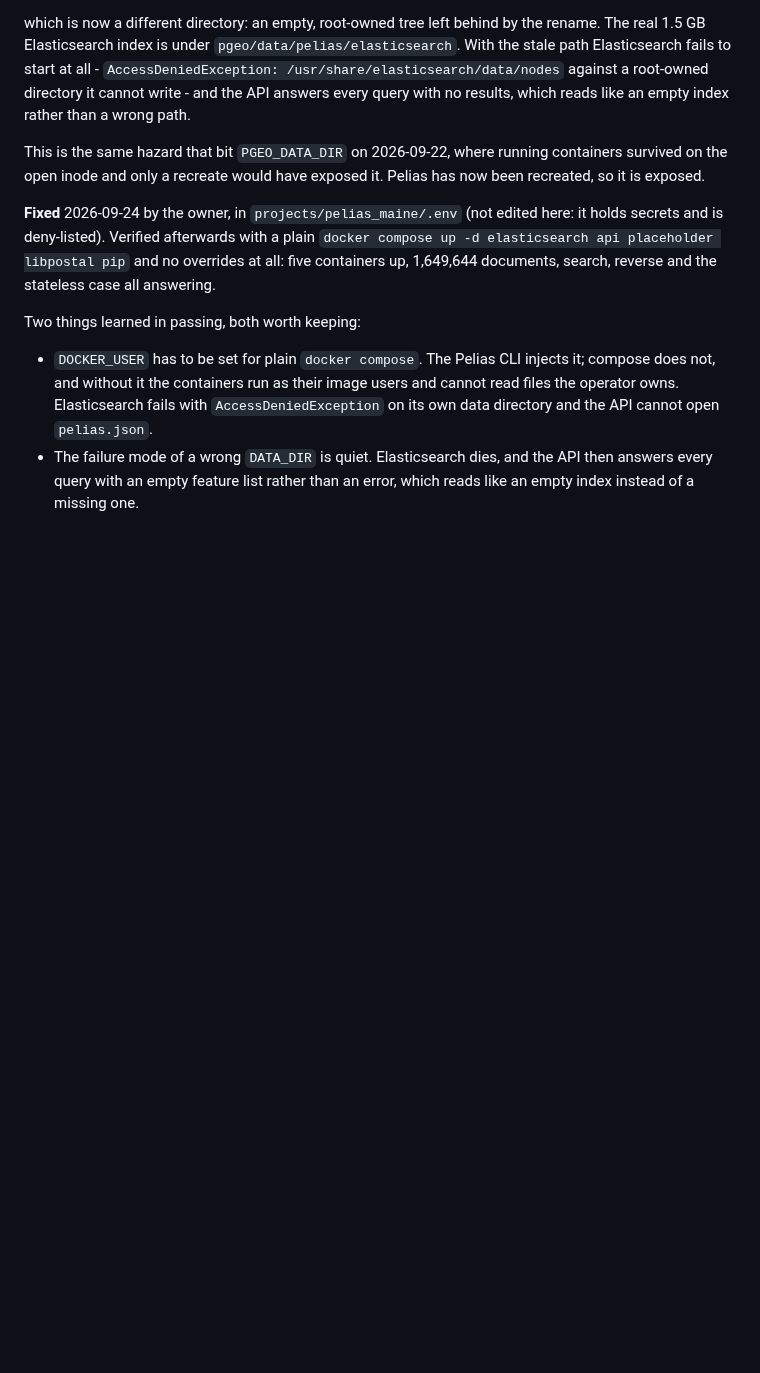
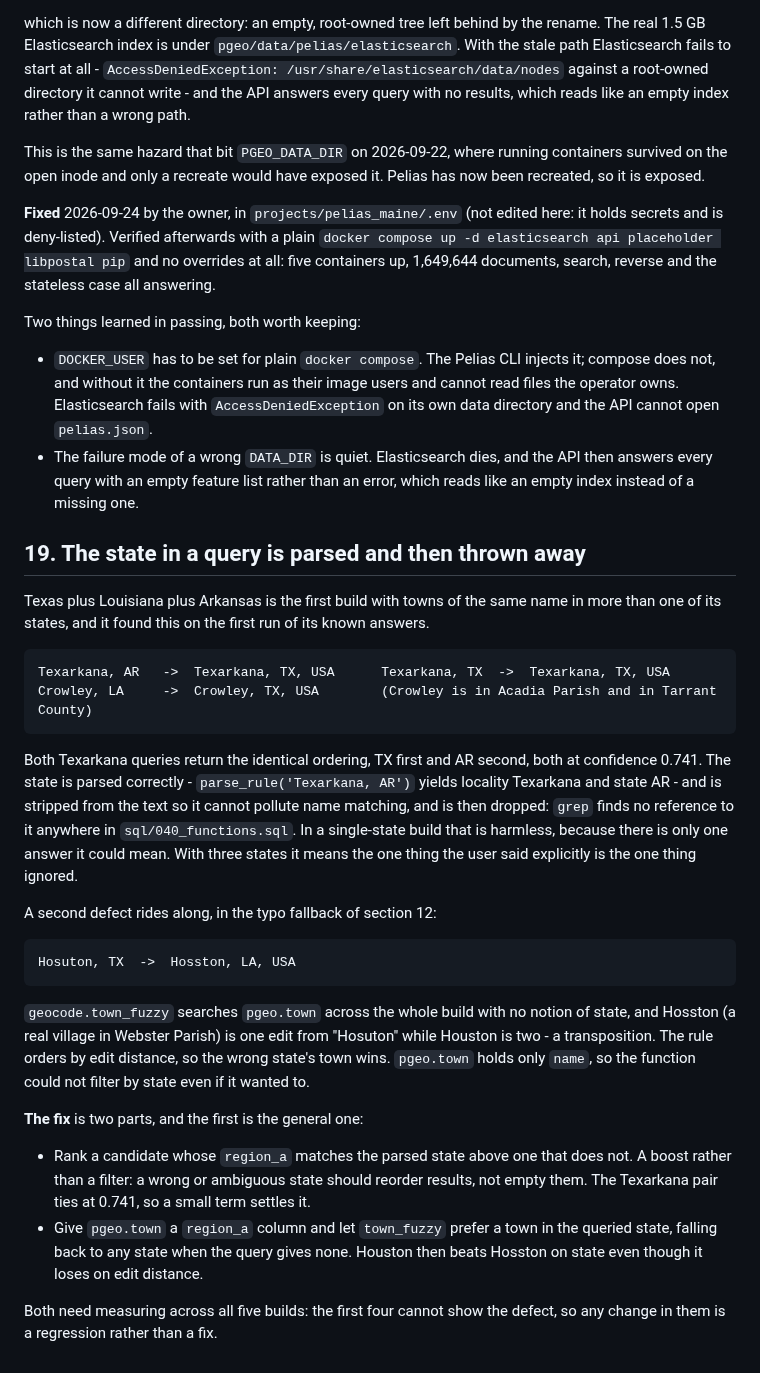
Before and after one commit to johnzastrow/pgeo, a Markdown page: TODO.md, the part around the change. Drawn GitHub-style; blank space fills up the shorter version.

Commit message:
A fifth region, and the defect it found: the state is parsed then discarded
Texas plus Louisiana plus Arkansas built in 3,608 s - 12,176,571 features, the
largest yet - and its known answers failed on the two cases no earlier region
could produce, both towns whose name exists in more than one of its states.

Texarkana, AR and Texarkana, TX return the same ordering, TX first, both at
0.741. Crowley, LA returns Crowley, TX. The state is parsed correctly and
stripped from the text so it cannot pollute matching, and then dropped: it is
referenced nowhere in the query functions. Harmless with one state, wrong with
three.

The typo fallback has the same blind spot from the other end: Hosuton, TX
corrects to Hosston, Louisiana, one edit away, rather than Houston, two edits
away by transposition. pgeo.town holds only a name, so it could not filter by
state if it tried.

Recorded with both fixes and the caveat that the first four builds cannot show
the defect, so any movement in them is a regression and not a win.

Co-Authored-By: Claude Opus 5 (1M context) <noreply@anthropic.com>

````diff
--- a/TODO.md
+++ b/TODO.md
@@ -615,3 +615,42 @@ Two things learned in passing, both worth keeping:
 - The failure mode of a wrong `DATA_DIR` is quiet. Elasticsearch dies, and the API then answers
   every query with an empty feature list rather than an error, which reads like an empty index
   instead of a missing one.
+## 19. The state in a query is parsed and then thrown away
+
+Texas plus Louisiana plus Arkansas is the first build with towns of the same name in more than one
+of its states, and it found this on the first run of its known answers.
+
+```
+Texarkana, AR   ->  Texarkana, TX, USA      Texarkana, TX  ->  Texarkana, TX, USA
+Crowley, LA     ->  Crowley, TX, USA        (Crowley is in Acadia Parish and in Tarrant County)
+```
+
+Both Texarkana queries return the identical ordering, TX first and AR second, both at confidence
+0.741. The state is parsed correctly - `parse_rule('Texarkana, AR')` yields locality Texarkana and
+state AR - and is stripped from the text so it cannot pollute name matching, and is then dropped:
+`grep` finds no reference to it anywhere in `sql/040_functions.sql`. In a single-state build that
+is harmless, because there is only one answer it could mean. With three states it means the one
+thing the user said explicitly is the one thing ignored.
+
+A second defect rides along, in the typo fallback of section 12:
+
+```
+Hosuton, TX  ->  Hosston, LA, USA
+```
+
+`geocode.town_fuzzy` searches `pgeo.town` across the whole build with no notion of state, and
+Hosston (a real village in Webster Parish) is one edit from "Hosuton" while Houston is two - a
+transposition. The rule orders by edit distance, so the wrong state's town wins. `pgeo.town` holds
+only `name`, so the function could not filter by state even if it wanted to.
+
+**The fix** is two parts, and the first is the general one:
+
+- Rank a candidate whose `region_a` matches the parsed state above one that does not. A boost
+  rather than a filter: a wrong or ambiguous state should reorder results, not empty them. The
+  Texarkana pair ties at 0.741, so a small term settles it.
+- Give `pgeo.town` a `region_a` column and let `town_fuzzy` prefer a town in the queried state,
+  falling back to any state when the query gives none. Houston then beats Hosston on state even
+  though it loses on edit distance.
+
+Both need measuring across all five builds: the first four cannot show the defect, so any change
+in them is a regression rather than a fix.
````
